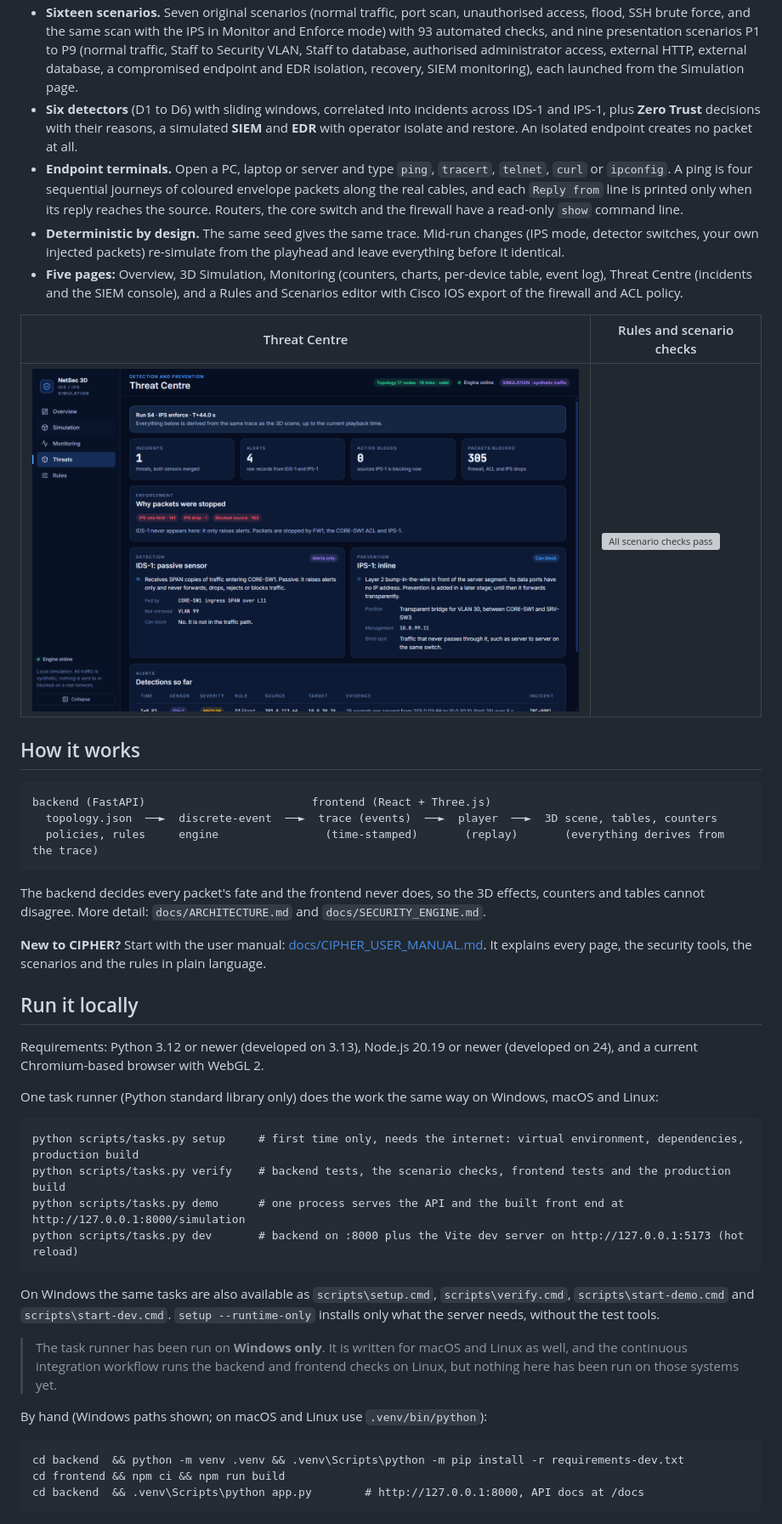
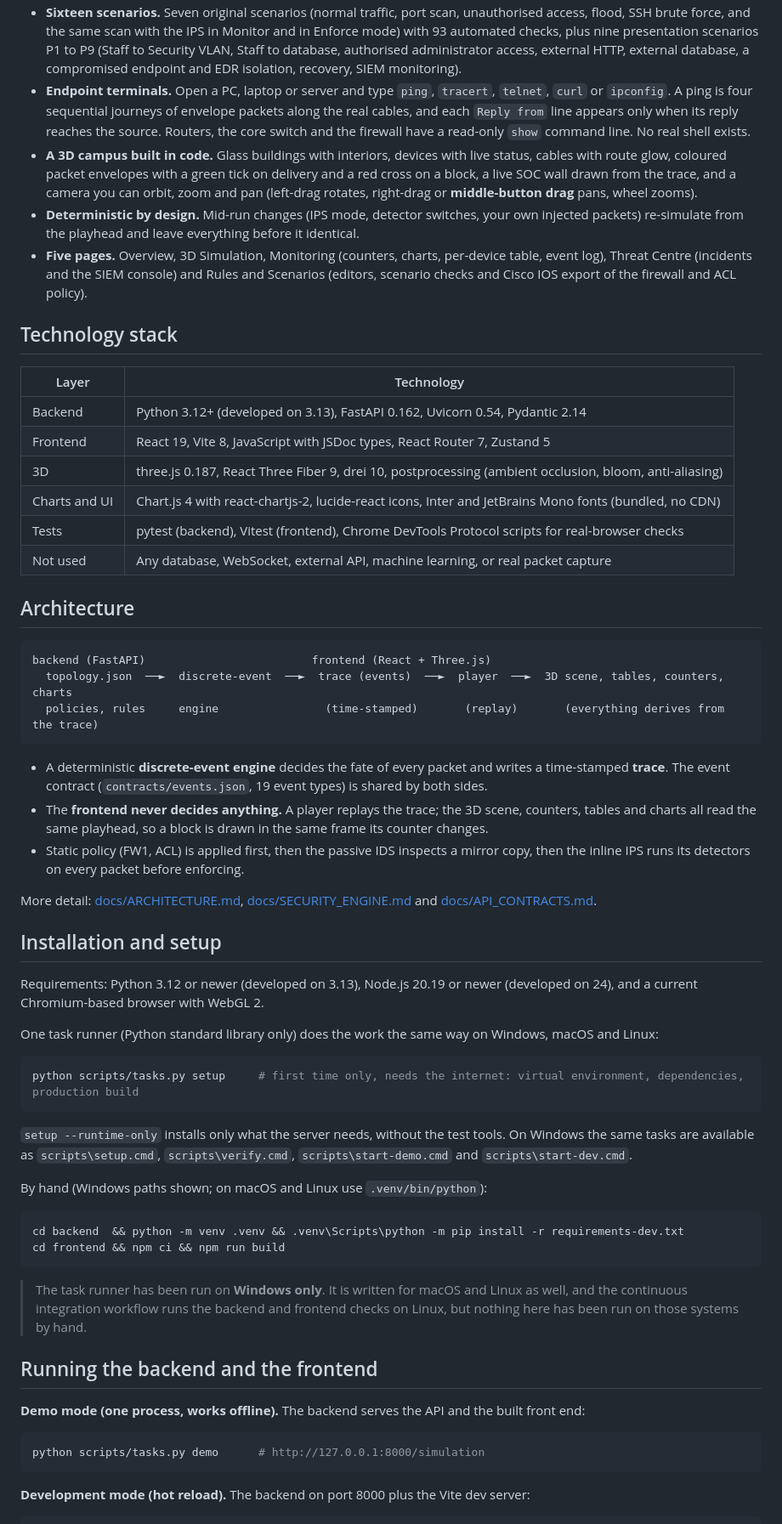
Before and after one commit to Swastik011005/CIPHER, a Markdown page: README.md, the part around one of its changes. Shown at 85% size. Drawn GitHub-style; grey boxes are pictures that could not be loaded.

````diff
--- a/README.md
+++ b/README.md
@@ -26,58 +62,78 @@ and blocked, and see exactly which device made each decision.
 - **Sixteen scenarios.** Seven original scenarios (normal traffic, port scan, unauthorised access, flood, SSH brute force, and the
-  same scan with the IPS in Monitor and Enforce mode) with 93 automated checks, and nine presentation scenarios P1 to P9 (normal
-  traffic, Staff to Security VLAN, Staff to database, authorised administrator access, external HTTP, external database, a
-  compromised endpoint and EDR isolation, recovery, SIEM monitoring), each launched from the Simulation page.
-- **Six detectors** (D1 to D6) with sliding windows, correlated into incidents across IDS-1 and IPS-1, plus **Zero Trust**
-  decisions with their reasons, a simulated **SIEM** and **EDR** with operator isolate and restore. An isolated endpoint creates
-  no packet at all.
+  same scan with the IPS in Monitor and in Enforce mode) with 93 automated checks, plus nine presentation scenarios P1 to P9
+  (Staff to Security VLAN, Staff to database, authorised administrator access, external HTTP, external database, a compromised
+  endpoint and EDR isolation, recovery, SIEM monitoring).
 - **Endpoint terminals.** Open a PC, laptop or server and type `ping`, `tracert`, `telnet`, `curl` or `ipconfig`. A ping is four
-  sequential journeys of coloured envelope packets along the real cables, and each `Reply from` line is printed only when its
-  reply reaches the source. Routers, the core switch and the firewall have a read-only `show` command line.
-- **Deterministic by design.** The same seed gives the same trace. Mid-run changes (IPS mode, detector switches, your own
-  injected packets) re-simulate from the playhead and leave everything before it identical.
-- **Five pages:** Overview, 3D Simulation, Monitoring (counters, charts, per-device table, event log), Threat Centre (incidents and the
-  SIEM console), and a Rules and Scenarios editor with Cisco IOS export of the firewall and ACL policy.
+  sequential journeys of envelope packets along the real cables, and each `Reply from` line appears only when its reply reaches
+  the source. Routers, the core switch and the firewall have a read-only `show` command line. No real shell exists.
+- **A 3D campus built in code.** Glass buildings with interiors, devices with live status, cables with route glow, coloured packet
+  envelopes with a green tick on delivery and a red cross on a block, a live SOC wall drawn from the trace, and a camera you can
+  orbit, zoom and pan (left-drag rotates, right-drag or **middle-button drag** pans, wheel zooms).
+- **Deterministic by design.** Mid-run changes (IPS mode, detector switches, your own injected packets) re-simulate from the
+  playhead and leave everything before it identical.
+- **Five pages.** Overview, 3D Simulation, Monitoring (counters, charts, per-device table, event log), Threat Centre (incidents
+  and the SIEM console) and Rules and Scenarios (editors, scenario checks and Cisco IOS export of the firewall and ACL policy).
 
-| Threat Centre | Rules and scenario checks |
+## Technology stack
+
+| Layer | Technology |
 |---|---|
-| ![Threat Centre](docs/demo/08-threat-centre.png) | ![All scenario checks pass](docs/demo/13-rules-all-checks-pass.png) |
+| Backend | Python 3.12+ (developed on 3.13), FastAPI 0.162, Uvicorn 0.54, Pydantic 2.14 |
+| Frontend | React 19, Vite 8, JavaScript with JSDoc types, React Router 7, Zustand 5 |
+| 3D | three.js 0.187, React Three Fiber 9, drei 10, postprocessing (ambient occlusion, bloom, anti-aliasing) |
+| Charts and UI | Chart.js 4 with react-chartjs-2, lucide-react icons, Inter and JetBrains Mono fonts (bundled, no CDN) |
+| Tests | pytest (backend), Vitest (frontend), Chrome DevTools Protocol scripts for real-browser checks |
+| Not used | Any database, WebSocket, external API, machine learning, or real packet capture |
 
-## How it works
+## Architecture
 
 ```
 backend (FastAPI)                         frontend (React + Three.js)
-  topology.json  ──►  discrete-event  ──►  trace (events)  ──►  player  ──►  3D scene, tables, counters
+  topology.json  ──►  discrete-event  ──►  trace (events)  ──►  player  ──►  3D scene, tables, counters, charts
   policies, rules     engine                (time-stamped)       (replay)       (everything derives from the trace)
 ```
 
-The backend decides every packet's fate and the frontend never does, so the 3D effects, counters and tables cannot disagree.
-More detail: `docs/ARCHITECTURE.md` and `docs/SECURITY_ENGINE.md`.
+- A deterministic **discrete-event engine** decides the fate of every packet and writes a time-stamped **trace**. The event
+  contract (`contracts/events.json`, 19 event types) is shared by both sides.
+- The **frontend never decides anything.** A player replays the trace; the 3D scene, counters, tables and charts all read the
+  same playhead, so a block is drawn in the same frame its counter changes.
+- Static policy (FW1, ACL) is applied first, then the passive IDS inspects a mirror copy, then the inline IPS runs its detectors
+  on every packet before enforcing.
 
-**New to CIPHER?** Start with the user manual: [docs/CIPHER_USER_MANUAL.md](docs/CIPHER_USER_MANUAL.md). It explains every page, the security tools, the scenarios and the rules in plain language.
+More detail: [docs/ARCHITECTURE.md](docs/ARCHITECTURE.md), [docs/SECURITY_ENGINE.md](docs/SECURITY_ENGINE.md) and
+[docs/API_CONTRACTS.md](docs/API_CONTRACTS.md).
 
-## Run it locally
+## Installation and setup
 
 Requirements: Python 3.12 or newer (developed on 3.13), Node.js 20.19 or newer (developed on 24), and a current Chromium-based
 browser with WebGL 2.
 
 One task runner (Python standard library only) does the work the same way on Windows, macOS and Linux:
 
-```
+```bash
 python scripts/tasks.py setup     # first time only, needs the internet: virtual environment, dependencies, production build
-python scripts/tasks.py verify    # backend tests, the scenario checks, frontend tests and the production build
-python scripts/tasks.py demo      # one process serves the API and the built front end at http://127.0.0.1:8000/simulation
-python scripts/tasks.py dev       # backend on :8000 plus the Vite dev server on http://127.0.0.1:5173 (hot reload)
 ```
 
-On Windows the same tasks are also available as `scripts\setup.cmd`, `scripts\verify.cmd`, `scripts\start-demo.cmd` and
-`scripts\start-dev.cmd`. `setup --runtime-only` installs only what the server needs, without the test tools.
-
-> The task runner has been run on **Windows only**. It is written for macOS and Linux as well, and the continuous
-> integration workflow runs the backend and frontend checks on Linux, but nothing here has been run on those systems yet.
+`setup --runtime-only` installs only what the server needs, without the test tools. On Windows the same tasks are available as
+`scripts\setup.cmd`, `scripts\verify.cmd`, `scripts\start-demo.cmd` and `scripts\start-dev.cmd`.
 
 By hand (Windows paths shown; on macOS and Linux use `.venv/bin/python`):
 
-```
+```bash
 cd backend  && python -m venv .venv && .venv\Scripts\python -m pip install -r requirements-dev.txt
 cd frontend && npm ci && npm run build
-cd backend  && .venv\Scripts\python app.py        # http://127.0.0.1:8000, API docs at /docs
+```
+
+> The task runner has been run on **Windows only**. It is written for macOS and Linux as well, and the continuous integration
+> workflow runs the backend and frontend checks on Linux, but nothing here has been run on those systems by hand.
+
+## Running the backend and the frontend
+
+**Demo mode (one process, works offline).** The backend serves the API and the built front end:
+
+```bash
+python scripts/tasks.py demo      # http://127.0.0.1:8000/simulation
+```
+
+**Development mode (hot reload).** The backend on port 8000 plus the Vite dev server:
+
````
Also changed, not shown: other parts of README.md (+141 -47 lines), docs/screenshots/cipher/cipher-monitoring.png (added), docs/screenshots/cipher/cipher-overview.png (added), docs/screenshots/cipher/cipher-rules.png (added), docs/screenshots/cipher/cipher-secops.png (added), docs/screenshots/cipher/cipher-servers.png (added), docs/screenshots/cipher/cipher-threats.png (added).
